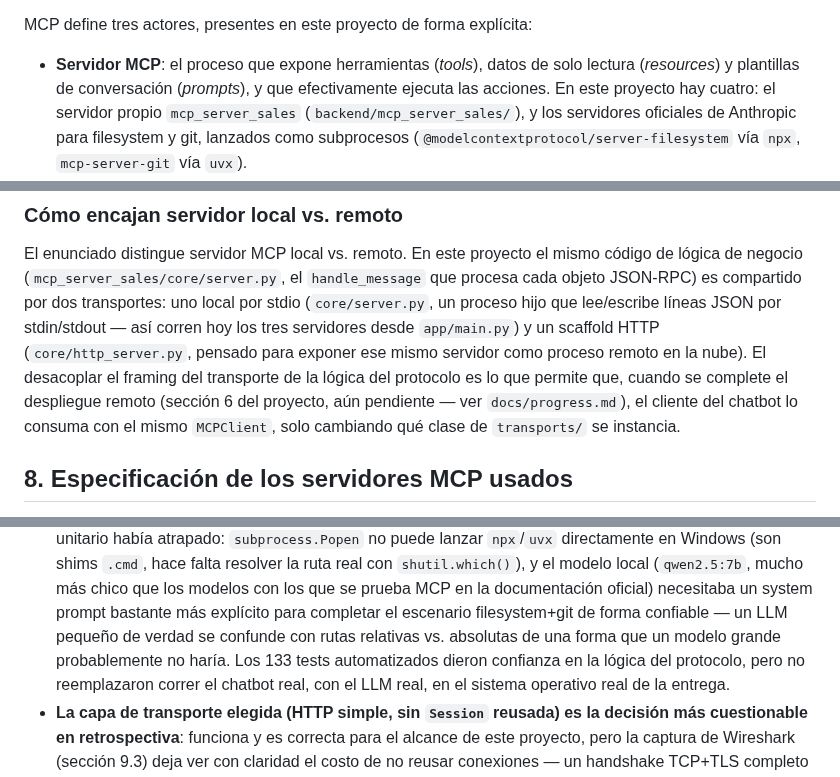
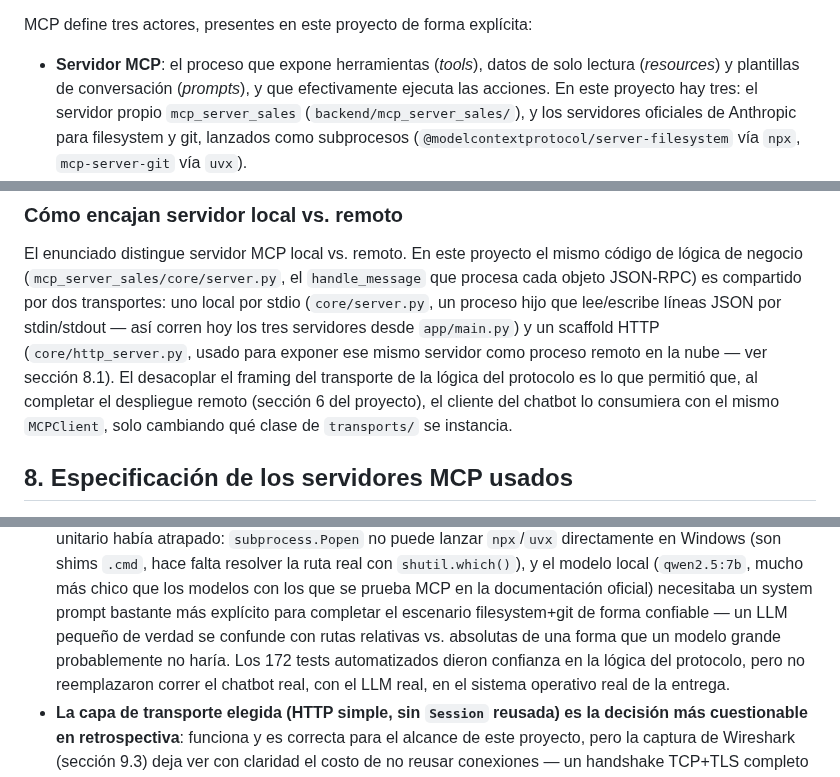
Before and after one commit to jlope384/Proyecto-1-redes, a Markdown page: docs/report/informe.md, 3 parts joined by grey strips. GitHub-like rendering.

Commit message:
Fix three stale/incorrect claims in the report
- Section 1 miscounted the MCP servers as four when only three are ever
  listed (mcp_server_sales, filesystem, git) - contradicted section 8's own
  correct count of three.
- Section 1 still described the remote deployment as pending; it was
  completed (and documented in section 8.1/section 6) in an earlier
  session.
- Section 10's conclusions cited '133 tests', accurate when written but
  stale after several sessions of crash-fix work since (172 now, verified
  via python -m pytest).

```diff
--- a/docs/report/informe.md
+++ b/docs/report/informe.md
@@ -25,7 +25,7 @@ MCP define tres actores, presentes en este proyecto de forma explícita:
 
 - **Servidor MCP**: el proceso que expone herramientas (*tools*), datos de solo lectura
   (*resources*) y plantillas de conversación (*prompts*), y que efectivamente ejecuta las
-  acciones. En este proyecto hay cuatro: el servidor propio `mcp_server_sales`
+  acciones. En este proyecto hay tres: el servidor propio `mcp_server_sales`
   (`backend/mcp_server_sales/`), y los servidores oficiales de Anthropic para filesystem
   y git, lanzados como subprocesos (`@modelcontextprotocol/server-filesystem` vía `npx`,
   `mcp-server-git` vía `uvx`).
@@ -76,11 +76,11 @@ de lógica de negocio (`mcp_server_sales/core/server.py`, el `handle_message` qu
 cada objeto JSON-RPC) es compartido por dos transportes: uno local por stdio
 (`core/server.py`, un proceso hijo que lee/escribe líneas JSON por stdin/stdout — así
 corren hoy los tres servidores desde `app/main.py`) y un scaffold HTTP
-(`core/http_server.py`, pensado para exponer ese mismo servidor como proceso remoto en
-la nube). El desacoplar el framing del transporte de la lógica del protocolo es lo que
-permite que, cuando se complete el despliegue remoto (sección 6 del proyecto, aún
-pendiente — ver `docs/progress.md`), el cliente del chatbot lo consuma con el mismo
-`MCPClient`, solo cambiando qué clase de `transports/` se instancia.
+(`core/http_server.py`, usado para exponer ese mismo servidor como proceso remoto en la
+nube — ver sección 8.1). El desacoplar el framing del transporte de la lógica del
+protocolo es lo que permitió que, al completar el despliegue remoto (sección 6 del
+proyecto), el cliente del chatbot lo consumiera con el mismo `MCPClient`, solo cambiando
+qué clase de `transports/` se instancia.
 
 ## 8. Especificación de los servidores MCP usados
 
@@ -298,7 +298,7 @@ sobre un pipe de stdin/stdout de un proceso hijo.
   chico que los modelos con los que se prueba MCP en la documentación oficial) necesitaba
   un system prompt bastante más explícito para completar el escenario filesystem+git de
   forma confiable — un LLM pequeño de verdad se confunde con rutas relativas vs.
-  absolutas de una forma que un modelo grande probablemente no haría. Los 133 tests
+  absolutas de una forma que un modelo grande probablemente no haría. Los 172 tests
   automatizados dieron confianza en la lógica del protocolo, pero no reemplazaron correr
   el chatbot real, con el LLM real, en el sistema operativo real de la entrega.
 - **La capa de transporte elegida (HTTP simple, sin `Session` reusada) es la decisión más
```
